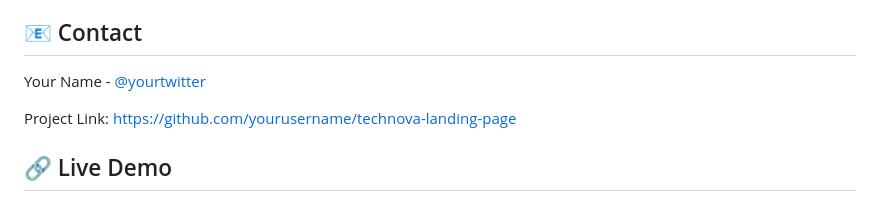
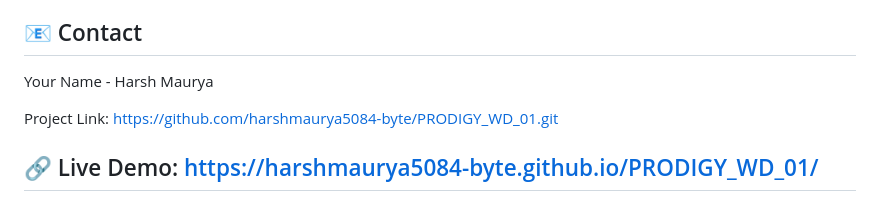
Before and after one commit to harshmaurya5084-byte/PRODIGY_WD_01, a Markdown page: README.md, the part around one of its changes. Drawn GitHub-style.

```diff
--- a/README.md
+++ b/README.md
@@ -176,9 +176,9 @@ This project is licensed under the MIT License - see the [LICENSE](LICENSE) file
 
 ## 📧 Contact
 
-Your Name - [@yourtwitter](https://twitter.com/yourtwitter)
+Your Name - Harsh Maurya
 
-Project Link: [https://github.com/yourusername/technova-landing-page](https://github.com/yourusername/technova-landing-page)
+Project Link: https://github.com/harshmaurya5084-byte/PRODIGY_WD_01.git
 
-## 🔗 Live Demo
+## 🔗 Live Demo: https://harshmaurya5084-byte.github.io/PRODIGY_WD_01/
 
```
Also changed, not shown: other parts of README.md (+0 -3 lines).
